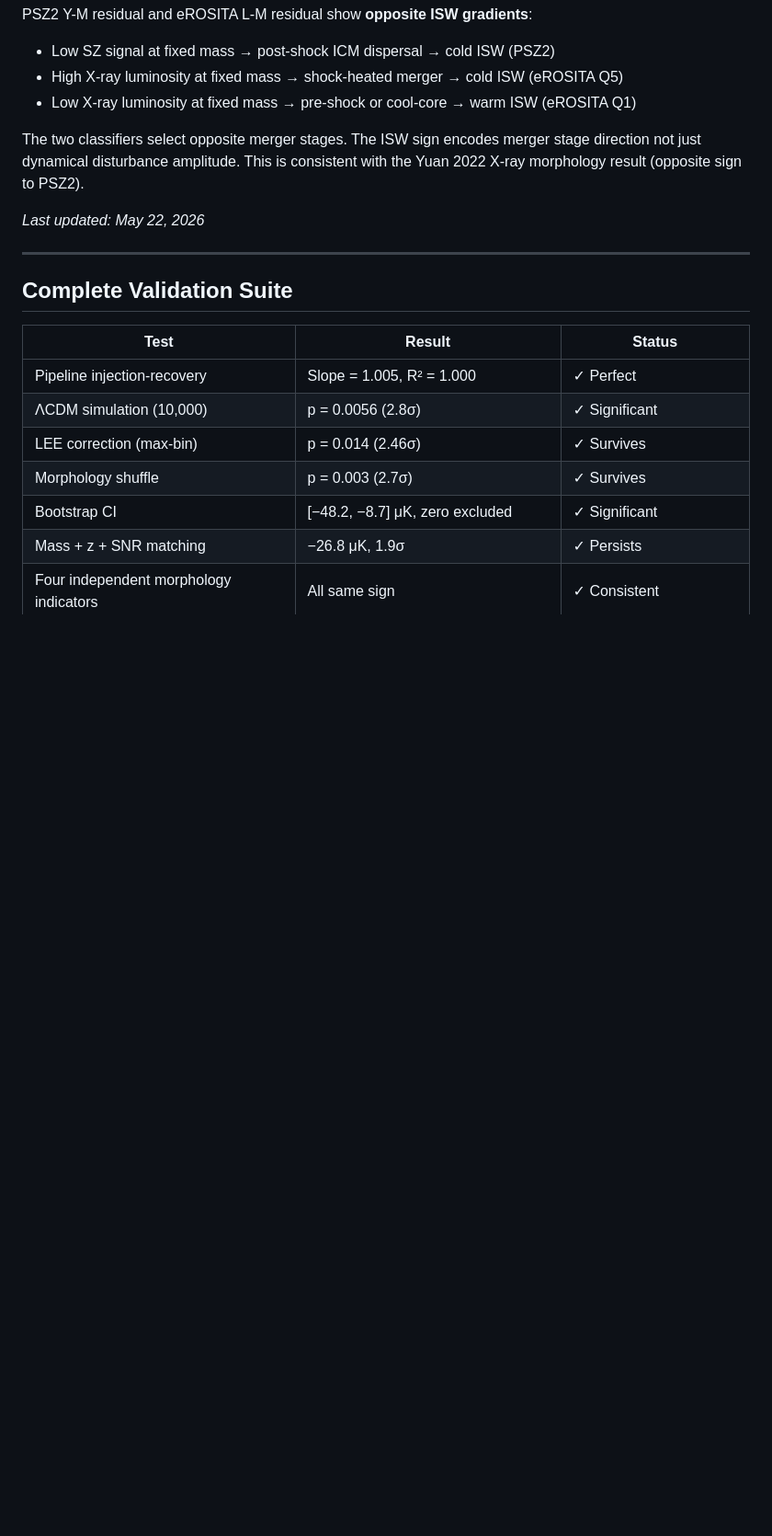
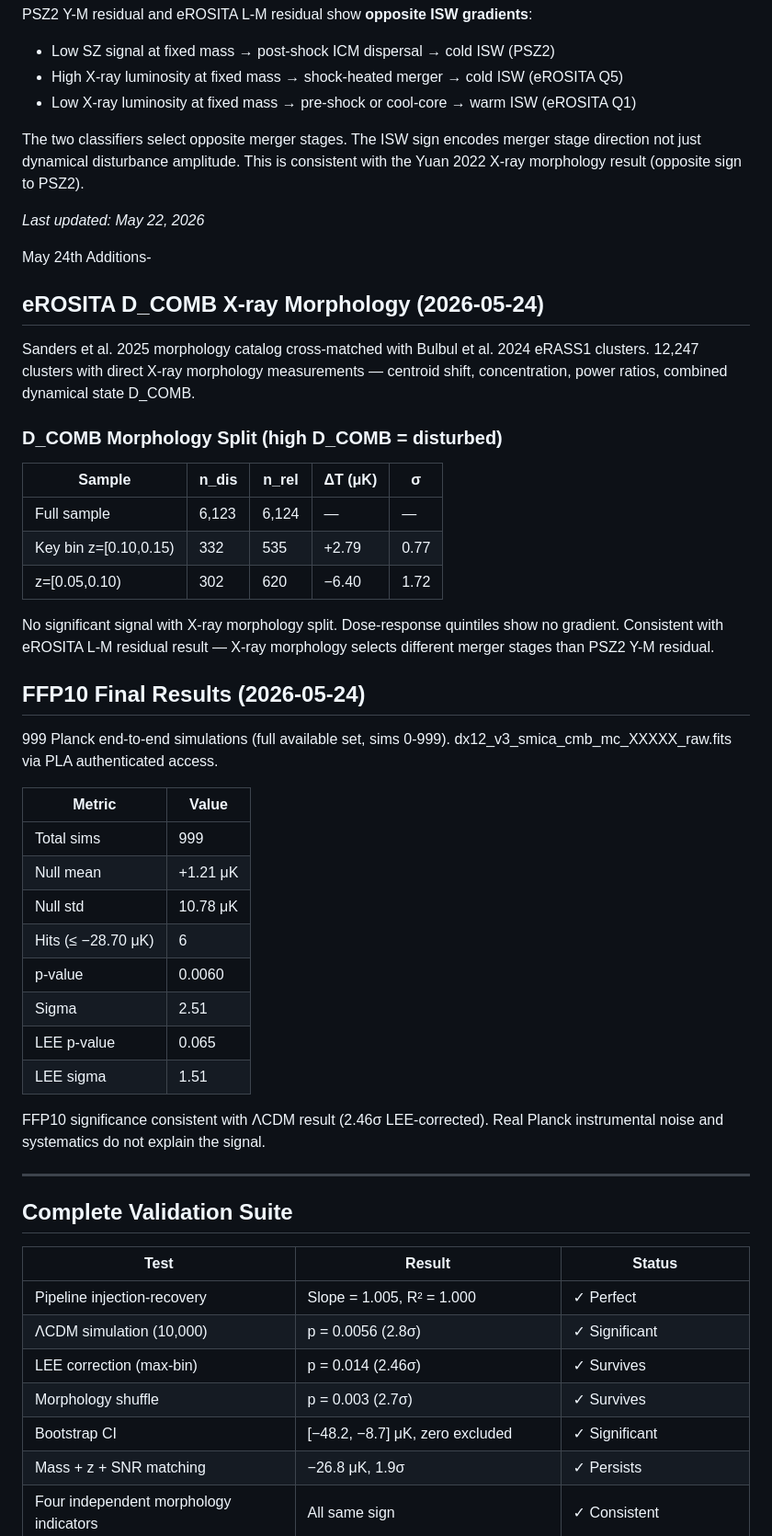
Before and after one commit to alikamp/Parks-ISW-Morphology, a Markdown page: RESULTS_SUMMARY.md, the part around the change. Shown at 92% size. Drawn GitHub-style; blank space fills up the shorter version.

Commit message:
Update RESULTS_SUMMARY.md
2026-05-24: Add FFP10 final results (999 sims, 2.51σ) and eROSITA D_COMB morphology test

```diff
--- a/RESULTS_SUMMARY.md
+++ b/RESULTS_SUMMARY.md
@@ -213,6 +213,43 @@ Yuan 2022 X-ray morphology result (opposite sign to PSZ2).
 
 *Last updated: May 22, 2026*
 
+May 24th Additions-
+## eROSITA D_COMB X-ray Morphology (2026-05-24)
+
+Sanders et al. 2025 morphology catalog cross-matched with Bulbul et al. 2024
+eRASS1 clusters. 12,247 clusters with direct X-ray morphology measurements —
+centroid shift, concentration, power ratios, combined dynamical state D_COMB.
+
+### D_COMB Morphology Split (high D_COMB = disturbed)
+| Sample | n_dis | n_rel | ΔT (μK) | σ |
+|--------|-------|-------|---------|---|
+| Full sample | 6,123 | 6,124 | — | — |
+| Key bin z=[0.10,0.15) | 332 | 535 | +2.79 | 0.77 |
+| z=[0.05,0.10) | 302 | 620 | −6.40 | 1.72 |
+
+No significant signal with X-ray morphology split. Dose-response quintiles
+show no gradient. Consistent with eROSITA L-M residual result — X-ray
+morphology selects different merger stages than PSZ2 Y-M residual.
+
+## FFP10 Final Results (2026-05-24)
+
+999 Planck end-to-end simulations (full available set, sims 0-999).
+dx12_v3_smica_cmb_mc_XXXXX_raw.fits via PLA authenticated access.
+
+| Metric | Value |
+|--------|-------|
+| Total sims | 999 |
+| Null mean | +1.21 μK |
+| Null std | 10.78 μK |
+| Hits (≤ −28.70 μK) | 6 |
+| p-value | 0.0060 |
+| Sigma | 2.51 |
+| LEE p-value | 0.065 |
+| LEE sigma | 1.51 |
+
+FFP10 significance consistent with ΛCDM result (2.46σ LEE-corrected).
+Real Planck instrumental noise and systematics do not explain the signal.
+
 ---
 
 ## Complete Validation Suite
```
